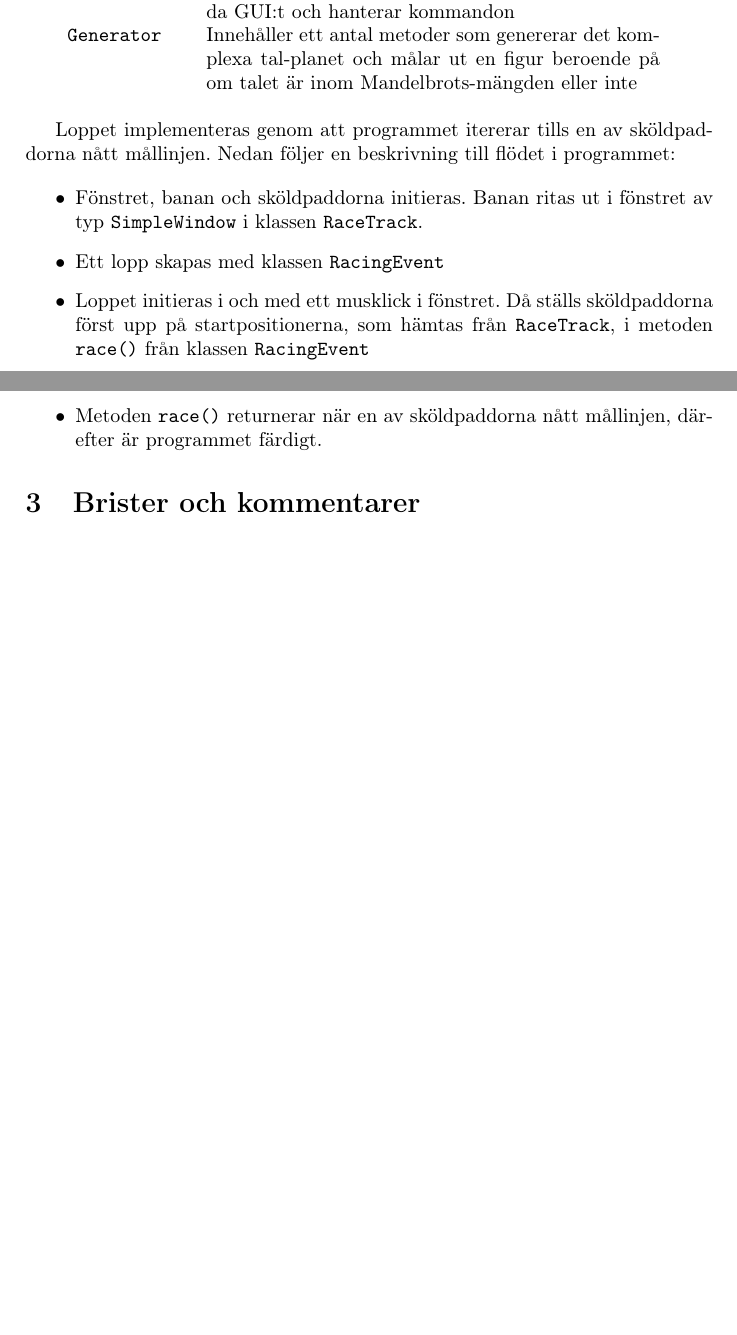
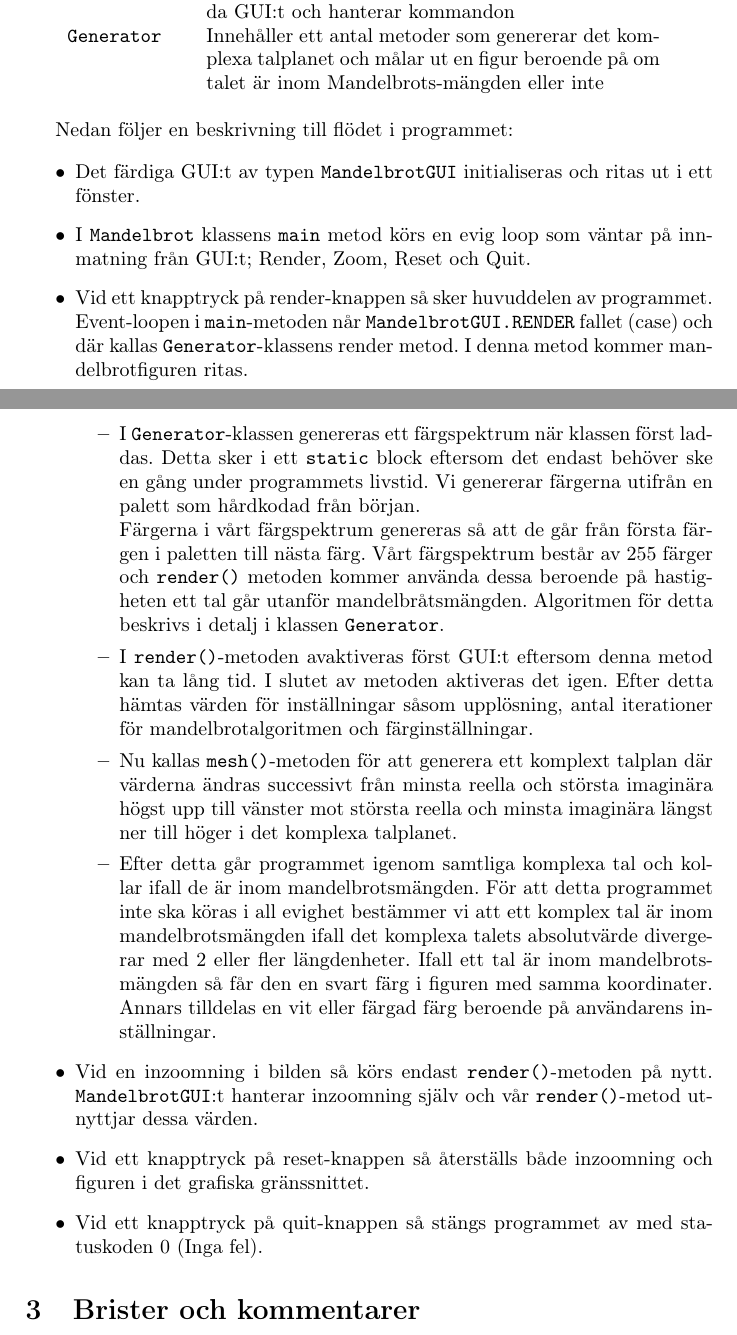
Before and after one commit to baversjo/Mandelbrot, a LaTeX document (doc/mandelbrot_doc.tex): two parts of pages 2 and 3 of 3 before the commit and two parts of pages 2 and 3 of 5 after it, joined at a grey line, cut so that both start at the same text, the shorter picture padded with empty space. Compiled offline with pdfLaTeX.

Commit message:
Latex - FINAL + bilder + code touchups

```diff
--- a/doc/mandelbrot_doc.tex
+++ b/doc/mandelbrot_doc.tex
@@ -50,19 +50,27 @@ Modellen av programmet innehåller följande klasser:
 \code{Complex} & Klass som beskriver ett Komplext tal i planet \\
 \code{TestComplex} & Klass som beskriver ett unit-test för klassen \code{Complex} \\
 \code{Mandelbrot} & Innehåller \code{main} metoden som skapar det färdigställda GUI:t och hanterar kommandon \\
-\code{Generator} & Innehåller ett antal metoder som genererar det komplexa tal-planet och målar ut en figur beroende på om talet är inom Mandelbrots-mängden eller inte \\
+\code{Generator} & Innehåller ett antal metoder som genererar det komplexa talplanet och målar ut en figur beroende på om talet är inom Mandelbrots-mängden eller inte \\
 
 \end{tabular}
 
 \vspace{\baselineskip}
-Loppet implementeras genom att programmet itererar tills en av sköldpaddorna nått mållinjen.
 Nedan följer en beskrivning till flödet i programmet:
 
 \begin{itemize}
-\item Fönstret, banan och sköldpaddorna initieras. Banan ritas ut i fönstret av typ \code{SimpleWindow} i klassen \code{RaceTrack}.
-\item Ett lopp skapas med klassen \code{RacingEvent}
-\item Loppet initieras i och med ett musklick i fönstret. Då ställs sköldpaddorna först upp på startpositionerna, som hämtas från \code{RaceTrack},  i metoden \code{race()} från klassen \code{RacingEvent}
-\item Metoden \code{race()} returnerar när en av sköldpaddorna nått mållinjen, därefter är programmet färdigt.
+\item Det färdiga GUI:t av typen \code{MandelbrotGUI} initialiseras och ritas ut i ett fönster.
+\item I \code{Mandelbrot} klassens \code{main} metod körs en evig loop som väntar på innmatning från GUI:t; Render, Zoom, Reset och Quit.
+\item Vid ett knapptryck på render-knappen så sker huvuddelen av programmet. Event-loopen i \code{main}-metoden når \code{MandelbrotGUI.RENDER} fallet (case) och där kallas \code{Generator}-klassens render metod. I denna metod kommer mandelbrotfiguren ritas.
+\begin{itemize}
+	\item I \code{Generator}-klassen genereras ett färgspektrum när klassen först laddas. Detta sker i ett \code{static} block eftersom det endast behöver ske en gång under programmets livstid. Vi genererar färgerna utifrån en palett som hårdkodad från början. \newline
+	Färgerna i vårt färgspektrum genereras så att de går från första färgen i paletten till nästa färg. Vårt färgspektrum består av 255 färger och \code{render()} metoden kommer använda dessa beroende på hastigheten ett tal går utanför mandelbråtsmängden. Algoritmen för detta beskrivs i detalj i klassen \code{Generator}.
+	\item I \code{render()}-metoden avaktiveras först GUI:t eftersom denna metod kan ta lång tid. I slutet av metoden aktiveras det igen. Efter detta hämtas värden för inställningar såsom upplösning, antal iterationer för mandelbrotalgoritmen och färginställningar.
+	\item Nu kallas \code{mesh()}-metoden för att generera ett komplext talplan där värderna ändras successivt från minsta reella och största imaginära högst upp till vänster mot största reella och minsta imaginära längst ner till höger i det komplexa talplanet.
+	\item Efter detta går programmet igenom samtliga komplexa tal och kollar ifall de är inom mandelbrotsmängden. För att detta programmet inte ska köras i all evighet bestämmer vi att ett komplex tal är inom mandelbrotsmängden ifall det komplexa talets absolutvärde divergerar med 2 eller fler längdenheter. Ifall ett tal är inom mandelbrotsmängden så får den en svart färg i figuren med samma koordinater. Annars tilldelas en vit eller färgad färg beroende på användarens inställningar.
+\end{itemize}
+\item Vid en inzoomning i bilden så körs endast \code{render()}-metoden på nytt. \code{MandelbrotGUI}:t hanterar inzoomning själv och vår \code{render()}-metod utnyttjar dessa värden.
+\item Vid ett knapptryck på reset-knappen så återställs både inzoomning och figuren i det grafiska gränssnittet.
+\item Vid ett knapptryck på quit-knappen så stängs programmet av med statuskoden 0 (Inga fel).
 \end{itemize}
 
 \section{Brister och kommentarer}
```
Also changed, not shown: doc/mandelbrot_print_2.jpg, doc/mandelbrot_print_3.jpg (added), doc/mandelbrot_doc.tex (14 more changed lines), 2 other files.
